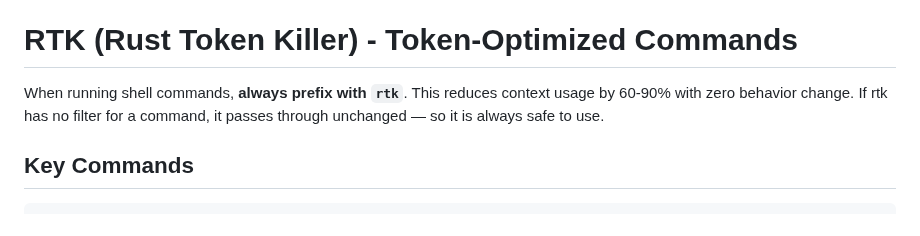
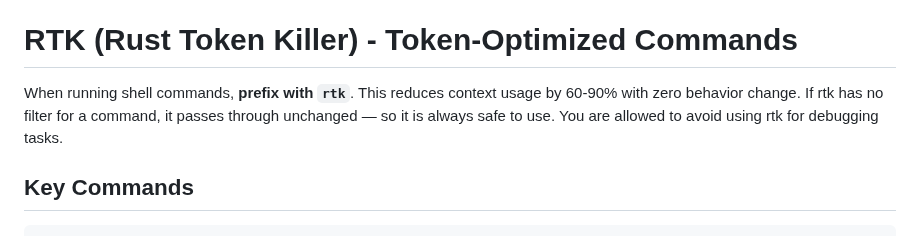
Before and after one commit to guillen1989/turnero, a Markdown page: CLAUDE.md, the part around the change. GitHub-like rendering.

Commit message:
fix: modifico CLAUDE.md para que permita prescindir de rtk para tareas de debugging.

````diff
--- a/CLAUDE.md
+++ b/CLAUDE.md
@@ -171,9 +171,9 @@ Si por cualquier razón creas el archivo manualmente, ejecuta `flask db heads` a
 
 # RTK (Rust Token Killer) - Token-Optimized Commands
 
-When running shell commands, **always prefix with `rtk`**. This reduces context
+When running shell commands, **prefix with `rtk`**. This reduces context
 usage by 60-90% with zero behavior change. If rtk has no filter for a command,
-it passes through unchanged — so it is always safe to use.
+it passes through unchanged — so it is always safe to use. You are allowed to avoid using rtk for debugging tasks.
 
 ## Key Commands
 ```bash
````
